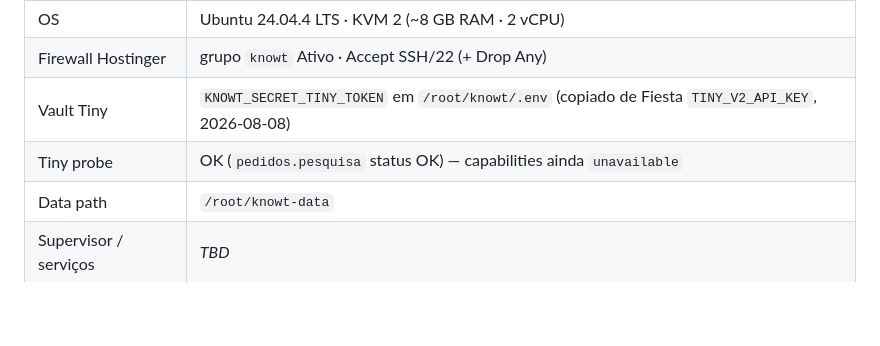
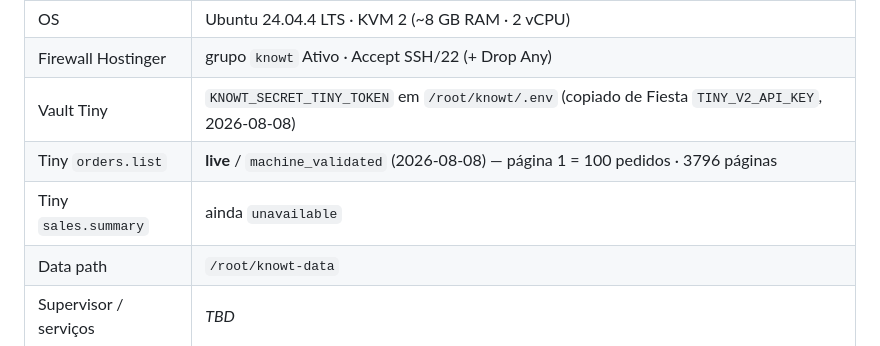
Before and after one commit to brumbicca/knowt, a Markdown page: HANDOFF.md, the part around the change. Rendered like a GitHub page; blank space fills up the shorter version.

Commit message:
docs: orders.list live on knowt Tiny pilot

```diff
--- a/HANDOFF.md
+++ b/HANDOFF.md
@@ -50,7 +50,8 @@ Produto **knowt**: onboarding autónomo de sistemas externos → contratos → c
 | OS | Ubuntu 24.04.4 LTS · KVM 2 (~8 GB RAM · 2 vCPU) |
 | Firewall Hostinger | grupo `knowt` Ativo · Accept SSH/22 (+ Drop Any) |
 | Vault Tiny | `KNOWT_SECRET_TINY_TOKEN` em `/root/knowt/.env` (copiado de Fiesta `TINY_V2_API_KEY`, 2026-08-08) |
-| Tiny probe | OK (`pedidos.pesquisa` status OK) — capabilities ainda `unavailable` |
+| Tiny `orders.list` | **live** / `machine_validated` (2026-08-08) — página 1 = 100 pedidos · 3796 páginas |
+| Tiny `sales.summary` | ainda `unavailable` |
 | Data path | `/root/knowt-data` |
 | Supervisor / serviços | _TBD_ |
 
```
